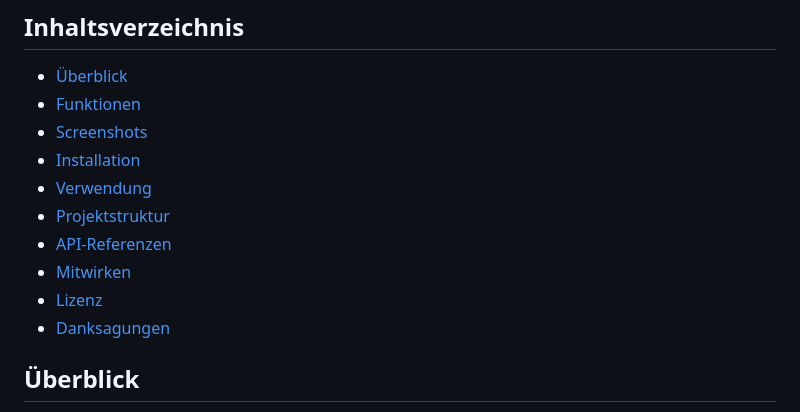
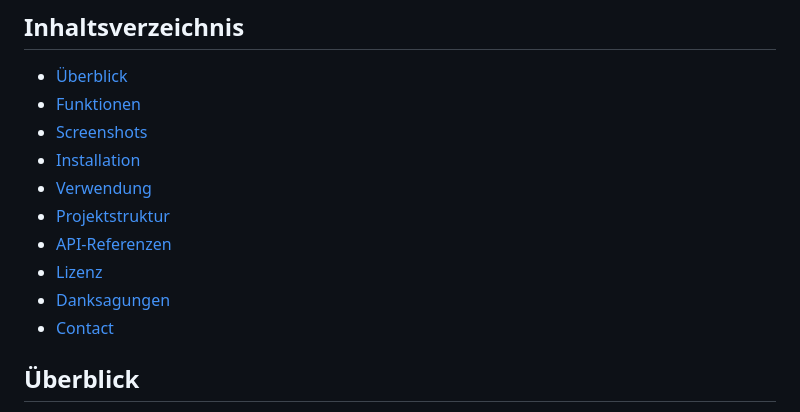
Before and after one commit to Luna-Schaetzle/IVB_API_Abuse, a Markdown page: README.md, the part around the change printed below. Rendered like a GitHub page.

Commit message:
RADME.md

```diff
--- a/README.md
+++ b/README.md
@@ -18,9 +17,9 @@
 - [Verwendung](#verwendung)
 - [Projektstruktur](#projektstruktur)
 - [API-Referenzen](#api-referenzen)
-- [Mitwirken](#mitwirken)
 - [Lizenz](#lizenz)
 - [Danksagungen](#danksagungen)
+- [Contact](#contact)
 
 ## Überblick
 
```
Also changed, not shown: other parts of README.md (+0 -1 lines).
